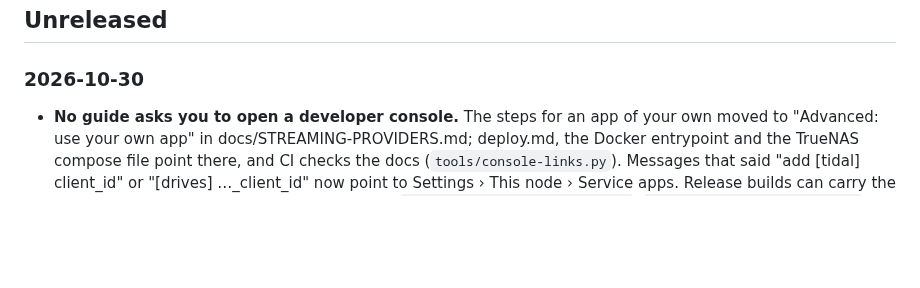
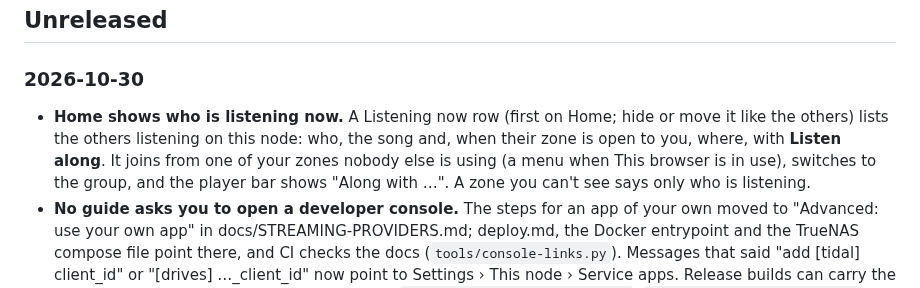
Before and after one commit to gillohner/pubky-music-node, a Markdown page: docs/CHANGELOG.md, the part around the change. Drawn GitHub-style; blank space fills up the shorter version.

Commit message:
CHANGELOG: Home's Listening now
Co-Authored-By: Claude Opus 5.5 <noreply@anthropic.com>

```diff
--- a/docs/CHANGELOG.md
+++ b/docs/CHANGELOG.md
@@ -6,6 +6,7 @@ Newest first. Dates are when the change landed on `main`.
 
 ### 2026-10-30
 
+- **Home shows who is listening now.** A Listening now row (first on Home; hide or move it like the others) lists the others listening on this node: who, the song and, when their zone is open to you, where, with **Listen along**. It joins from one of your zones nobody else is using (a menu when This browser is in use), switches to the group, and the player bar shows "Along with …". A zone you can't see says only who is listening.
 - **No guide asks you to open a developer console.** The steps for an app of your own moved to "Advanced: use your own app" in docs/STREAMING-PROVIDERS.md; deploy.md, the Docker entrypoint and the TrueNAS compose file point there, and CI checks the docs (`tools/console-links.py`). Messages that said "add [tidal] client_id" or "[drives] …_client_id" now point to Settings › This node › Service apps. Release builds can carry the project's OneDrive and Google Drive app ids (`PM_PROJECT_ONEDRIVE_CLIENT_ID`, `PM_PROJECT_GOOGLE_CLIENT_ID`, repository variables) once they are registered.
 - **Settings › This node › Service apps can be changed.** Each service says whether this build's own app is in use or yours, and what the service limits in plain words: Spotify's 25 people, TIDAL's previews, Qobuz's partner-only apps, Google's 100 people before verification. "Advanced: use your own app" takes the admin's own app, with the redirect address it lists, and "Use built-in" goes back. TIDAL, Jamendo, Google Drive and OneDrive, which only node.toml could set before, take one here too (`PUT /v1/node/apps/{id}`). It is kept like a sign-in, never answered, and node.toml still wins.
 - **Library artist, album and song pages say what open sources know, in the reader's language.** By the item's MusicBrainz id: "Also on" links for an artist or album (TIDAL, Qobuz, Spotify, Apple Music, Deezer, Bandcamp, YouTube, SoundCloud, Discogs, the official site) from MusicBrainz and Pinakes; the artist's picture from Wikimedia Commons with its author and licence; Origin, Active, Genres and Members from Wikidata; and the Wikipedia summary in the browser's language (English when there is none), with its CC BY-SA credit. An album gets its release date, label and article, a song the work it records and that work's article. Wikimedia is asked at most 200 times a minute, with the node's contact in the User-Agent; answers are cached per language for 30 days (a day when nothing was found).
```
